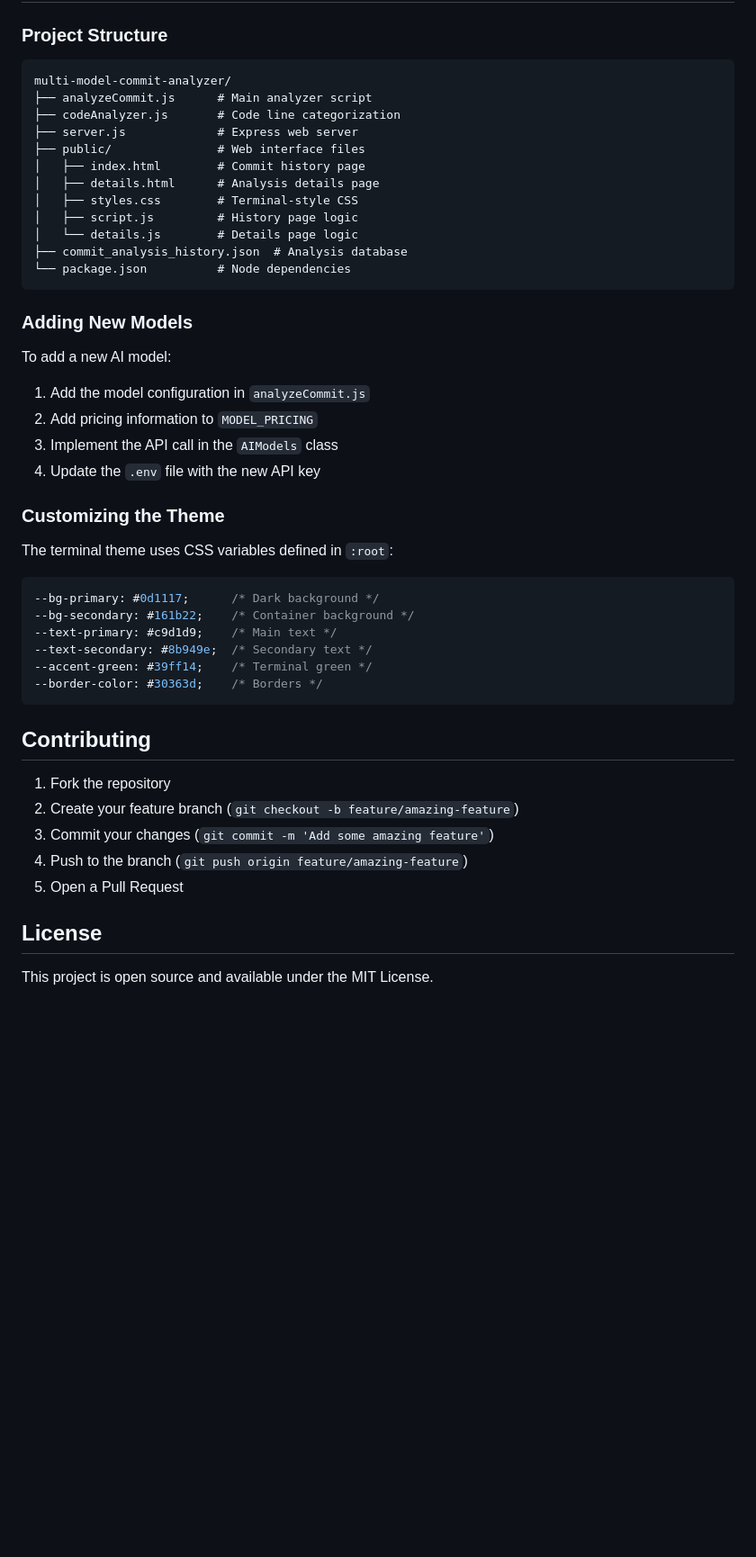
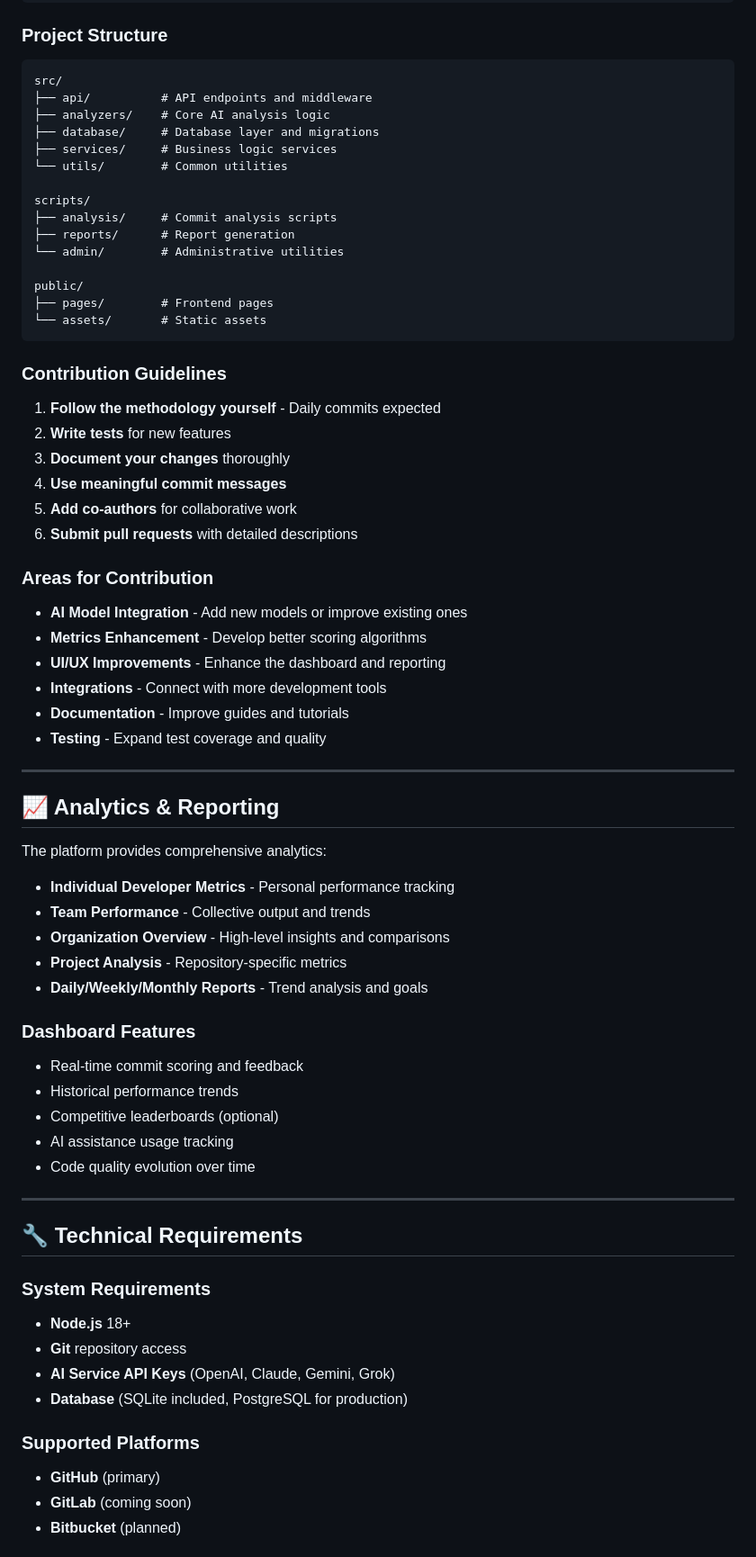
Before and after one commit to Marlonep/multi-model-commit-analyzer, a Markdown page: README.md, the part around one of its changes. Shown at 90% size. Rendered like a GitHub page; blank space fills up the shorter version.

````diff
--- a/README.md
+++ b/README.md
@@ -167,48 +211,70 @@ The project is built with:
 
 ### Project Structure
 ```
-multi-model-commit-analyzer/
-├── analyzeCommit.js      # Main analyzer script
-├── codeAnalyzer.js       # Code line categorization
-├── server.js             # Express web server
-├── public/               # Web interface files
-│   ├── index.html        # Commit history page
-│   ├── details.html      # Analysis details page
-│   ├── styles.css        # Terminal-style CSS
-│   ├── script.js         # History page logic
-│   └── details.js        # Details page logic
-├── commit_analysis_history.json  # Analysis database
-└── package.json          # Node dependencies
+src/
+├── api/          # API endpoints and middleware
+├── analyzers/    # Core AI analysis logic
+├── database/     # Database layer and migrations
+├── services/     # Business logic services
+└── utils/        # Common utilities
+
+scripts/
+├── analysis/     # Commit analysis scripts
+├── reports/      # Report generation
+└── admin/        # Administrative utilities
+
+public/
+├── pages/        # Frontend pages
+└── assets/       # Static assets
 ```
 
-### Adding New Models
+### Contribution Guidelines
+1. **Follow the methodology yourself** - Daily commits expected
+2. **Write tests** for new features
+3. **Document your changes** thoroughly
+4. **Use meaningful commit messages**
+5. **Add co-authors** for collaborative work
+6. **Submit pull requests** with detailed descriptions
 
-To add a new AI model:
-1. Add the model configuration in `analyzeCommit.js`
-2. Add pricing information to `MODEL_PRICING`
-3. Implement the API call in the `AIModels` class
-4. Update the `.env` file with the new API key
+### Areas for Contribution
+- **AI Model Integration** - Add new models or improve existing ones
+- **Metrics Enhancement** - Develop better scoring algorithms
+- **UI/UX Improvements** - Enhance the dashboard and reporting
+- **Integrations** - Connect with more development tools
+- **Documentation** - Improve guides and tutorials
+- **Testing** - Expand test coverage and quality
 
-### Customizing the Theme
+---
 
-The terminal theme uses CSS variables defined in `:root`:
-```css
---bg-primary: #0d1117;      /* Dark background */
---bg-secondary: #161b22;    /* Container background */
---text-primary: #c9d1d9;    /* Main text */
---text-secondary: #8b949e;  /* Secondary text */
---accent-green: #39ff14;    /* Terminal green */
---border-color: #30363d;    /* Borders */
-```
+## 📈 Analytics & Reporting
 
-## Contributing
+The platform provides comprehensive analytics:
 
-1. Fork the repository
-2. Create your feature branch (`git checkout -b feature/amazing-feature`)
-3. Commit your changes (`git commit -m 'Add some amazing feature'`)
-4. Push to the branch (`git push origin feature/amazing-feature`)
-5. Open a Pull Request
+- **Individual Developer Metrics** - Personal performance tracking
+- **Team Performance** - Collective output and trends
+- **Organization Overview** - High-level insights and comparisons
+- **Project Analysis** - Repository-specific metrics
+- **Daily/Weekly/Monthly Reports** - Trend analysis and goals
 
-## License
+### Dashboard Features
+- Real-time commit scoring and feedback
+- Historical performance trends
+- Competitive leaderboards (optional)
+- AI assistance usage tracking
+- Code quality evolution over time
 
-This project is open source and available under the MIT License.
+---
+
+## 🔧 Technical Requirements
+
+### System Requirements
+- **Node.js** 18+
+- **Git** repository access
+- **AI Service API Keys** (OpenAI, Claude, Gemini, Grok)
+- **Database** (SQLite included, PostgreSQL for production)
+
+### Supported Platforms
+- **GitHub** (primary)
+- **GitLab** (coming soon)
+- **Bitbucket** (planned)
+
````
Also changed, not shown: other parts of README.md (+252 -153 lines).
